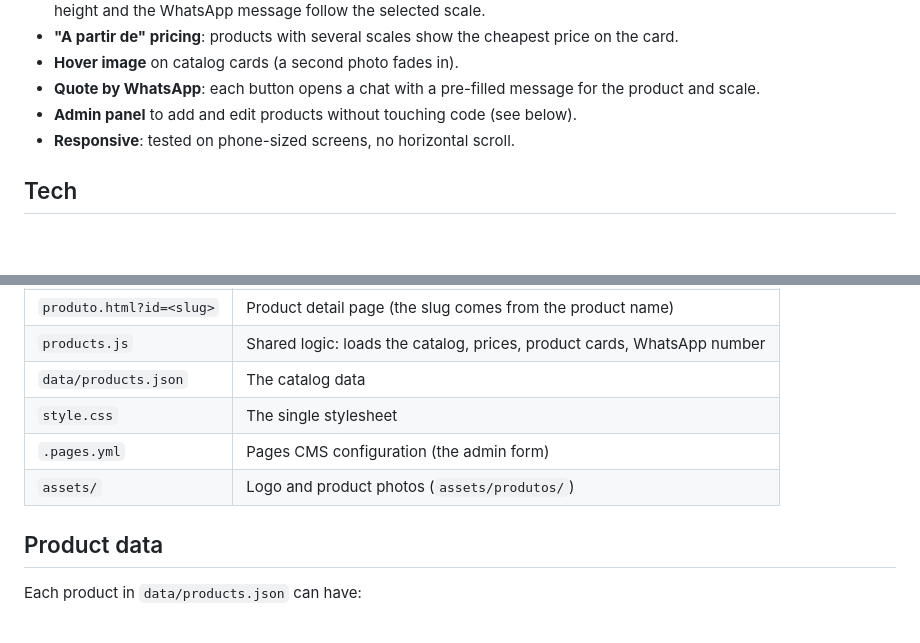
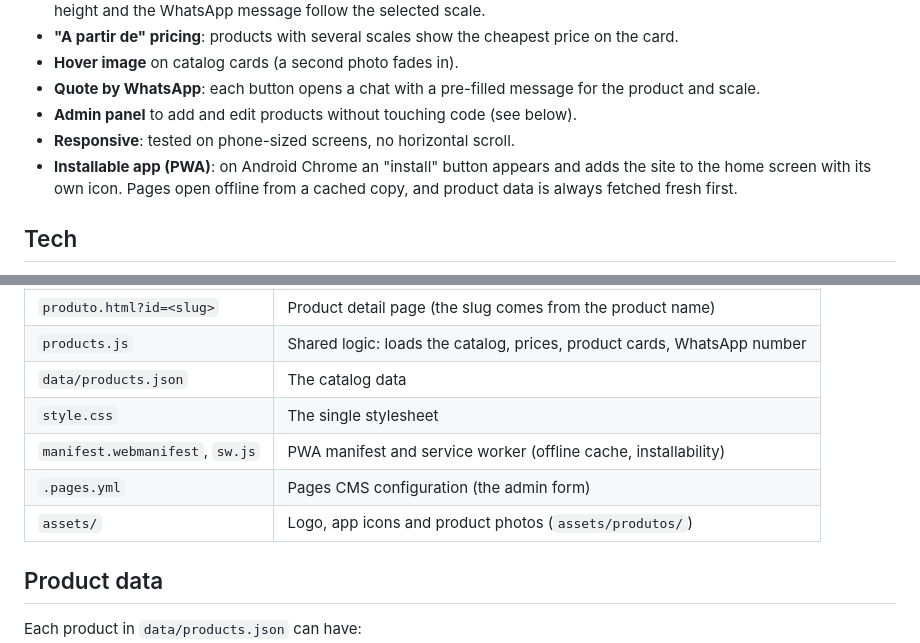
Before and after one commit to Thjsantos/hefesto-studio, a Markdown page: README.md, 2 parts joined by grey strips. Rendered like a GitHub page; blank space fills up the shorter version.

Commit message:
Mention the PWA in the README
Co-Authored-By: Claude Sonnet 5.5 <noreply@anthropic.com>

```diff
--- a/README.md
+++ b/README.md
@@ -16,6 +16,7 @@ The site is in Brazilian Portuguese (pt-BR).
 - **Quote by WhatsApp**: each button opens a chat with a pre-filled message for the product and scale.
 - **Admin panel** to add and edit products without touching code (see below).
 - **Responsive**: tested on phone-sized screens, no horizontal scroll.
+- **Installable app (PWA)**: on Android Chrome an "install" button appears and adds the site to the home screen with its own icon. Pages open offline from a cached copy, and product data is always fetched fresh first.
 
 ## Tech
 
@@ -33,8 +34,9 @@ The site is in Brazilian Portuguese (pt-BR).
 | `products.js` | Shared logic: loads the catalog, prices, product cards, WhatsApp number |
 | `data/products.json` | The catalog data |
 | `style.css` | The single stylesheet |
+| `manifest.webmanifest`, `sw.js` | PWA manifest and service worker (offline cache, installability) |
 | `.pages.yml` | Pages CMS configuration (the admin form) |
-| `assets/` | Logo and product photos (`assets/produtos/`) |
+| `assets/` | Logo, app icons and product photos (`assets/produtos/`) |
 
 ## Product data
 
```
